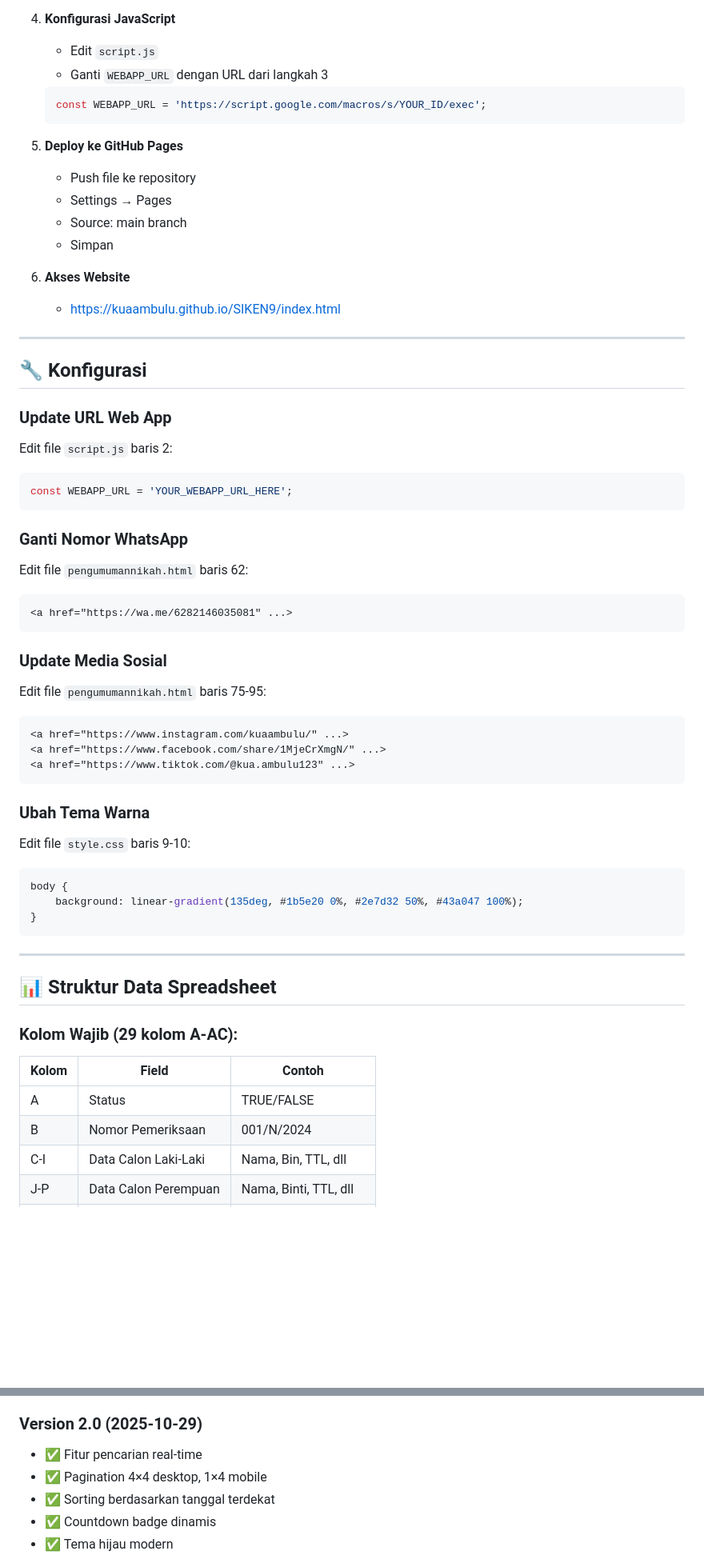
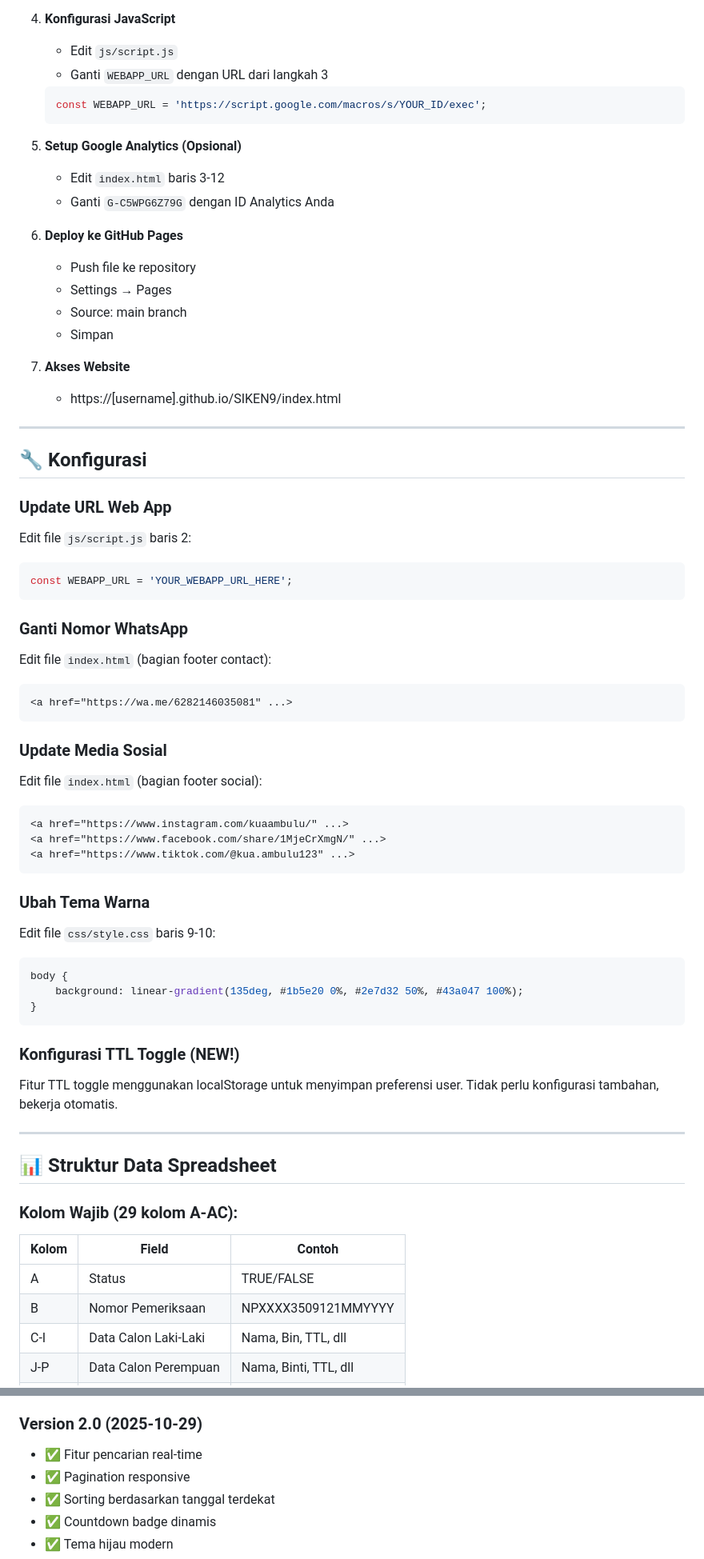
Before and after one commit to kuaambulu/SIKEN9, a Markdown page: README.md, 2 parts joined by grey strips. Shown at 80% size. GitHub-like rendering; blank space fills up the shorter version.

````diff
--- a/README.md
+++ b/README.md
@@ -102,20 +116,24 @@ SIKEN9/
    - Copy URL Web App
 
 4. **Konfigurasi JavaScript**
-   - Edit `script.js`
+   - Edit `js/script.js`
    - Ganti `WEBAPP_URL` dengan URL dari langkah 3
    ```javascript
    const WEBAPP_URL = 'https://script.google.com/macros/s/YOUR_ID/exec';
    ```
 
-5. **Deploy ke GitHub Pages**
+5. **Setup Google Analytics (Opsional)**
+   - Edit `index.html` baris 3-12
+   - Ganti `G-C5WPG6Z79G` dengan ID Analytics Anda
+
+6. **Deploy ke GitHub Pages**
    - Push file ke repository
    - Settings → Pages
    - Source: main branch
    - Simpan
 
-6. **Akses Website**
-   - https://kuaambulu.github.io/SIKEN9/index.html
+7. **Akses Website**
+   - https://[username].github.io/SIKEN9/index.html
 
 ---
 
@@ -123,21 +141,21 @@ SIKEN9/
 
 ### Update URL Web App
 
-Edit file `script.js` baris 2:
+Edit file `js/script.js` baris 2:
 ```javascript
 const WEBAPP_URL = 'YOUR_WEBAPP_URL_HERE';
 ```
 
 ### Ganti Nomor WhatsApp
 
-Edit file `pengumumannikah.html` baris 62:
+Edit file `index.html` (bagian footer contact):
 ```html
 <a href="https://wa.me/6282146035081" ...>
 ```
 
 ### Update Media Sosial
 
-Edit file `pengumumannikah.html` baris 75-95:
+Edit file `index.html` (bagian footer social):
 ```html
 <a href="https://www.instagram.com/kuaambulu/" ...>
 <a href="https://www.facebook.com/share/1MjeCrXmgN/" ...>
@@ -146,12 +164,16 @@ Edit file `pengumumannikah.html` baris 75-95:
 
 ### Ubah Tema Warna
 
-Edit file `style.css` baris 9-10:
+Edit file `css/style.css` baris 9-10:
 ```css
 body {
     background: linear-gradient(135deg, #1b5e20 0%, #2e7d32 50%, #43a047 100%);
 }
 ```
+
+### Konfigurasi TTL Toggle (NEW!)
+
+Fitur TTL toggle menggunakan localStorage untuk menyimpan preferensi user. Tidak perlu konfigurasi tambahan, bekerja otomatis.
 
 ---
 
@@ -162,7 +184,7 @@ body {
 | Kolom | Field | Contoh |
 |-------|-------|--------|
 | A | Status | TRUE/FALSE |
-| B | Nomor Pemeriksaan | 001/N/2024 |
+| B | Nomor Pemeriksaan |  NPXXXX3509121MMYYYY |
 | C-I | Data Calon Laki-Laki | Nama, Bin, TTL, dll |
 | J-P | Data Calon Perempuan | Nama, Binti, TTL, dll |
 | Q-Z | Data Wali Nikah | Jenis, Nama, dll |
@@ -262,7 +312,7 @@ Detail lengkap: Lihat dokumentasi di folder `docs/`
 
 ### Version 2.0 (2025-10-29)
 - ✅ Fitur pencarian real-time
-- ✅ Pagination 4×4 desktop, 1×4 mobile
+- ✅ Pagination responsive
 - ✅ Sorting berdasarkan tanggal terdekat
 - ✅ Countdown badge dinamis
 - ✅ Tema hijau modern
````
Also changed, not shown: other parts of README.md (+81 -22 lines).
